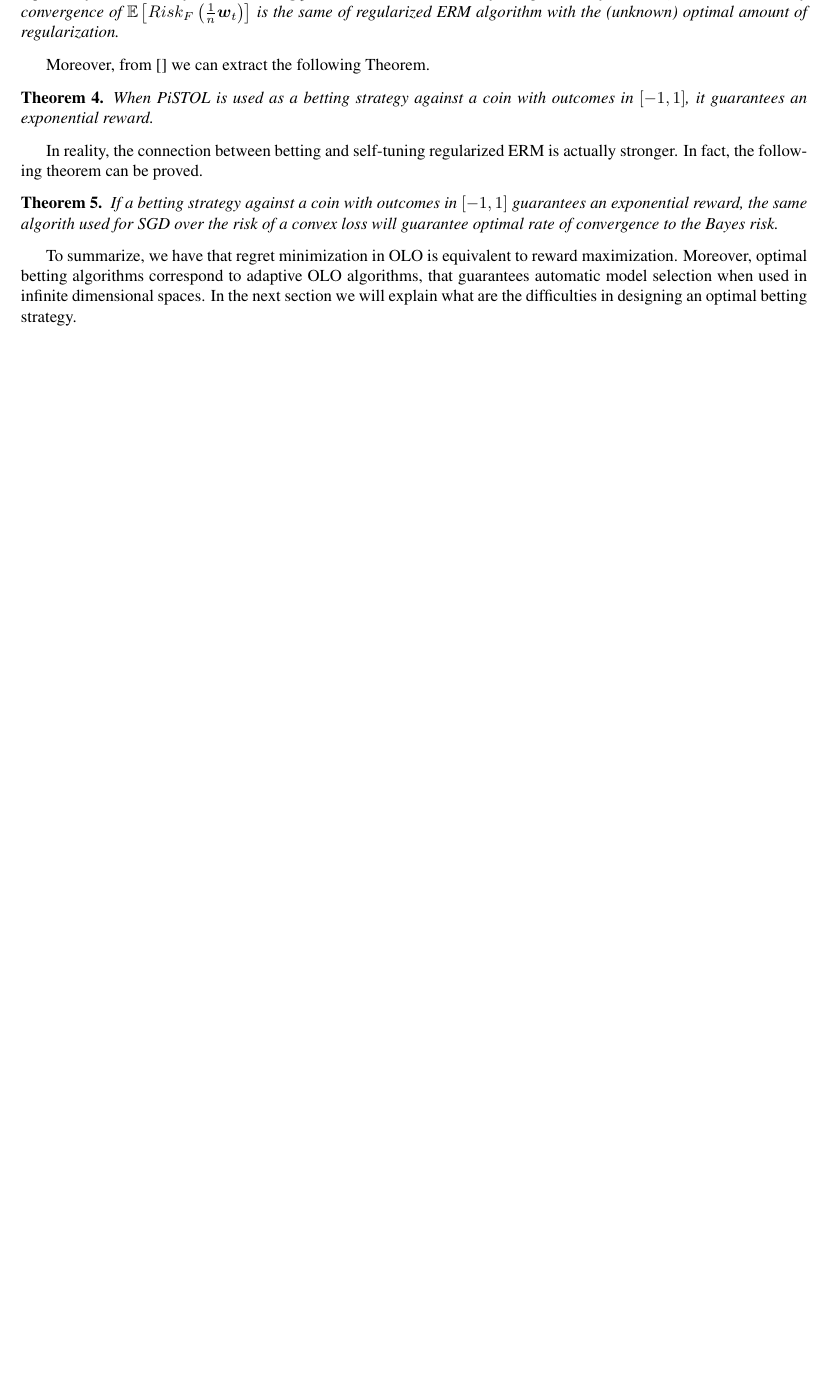
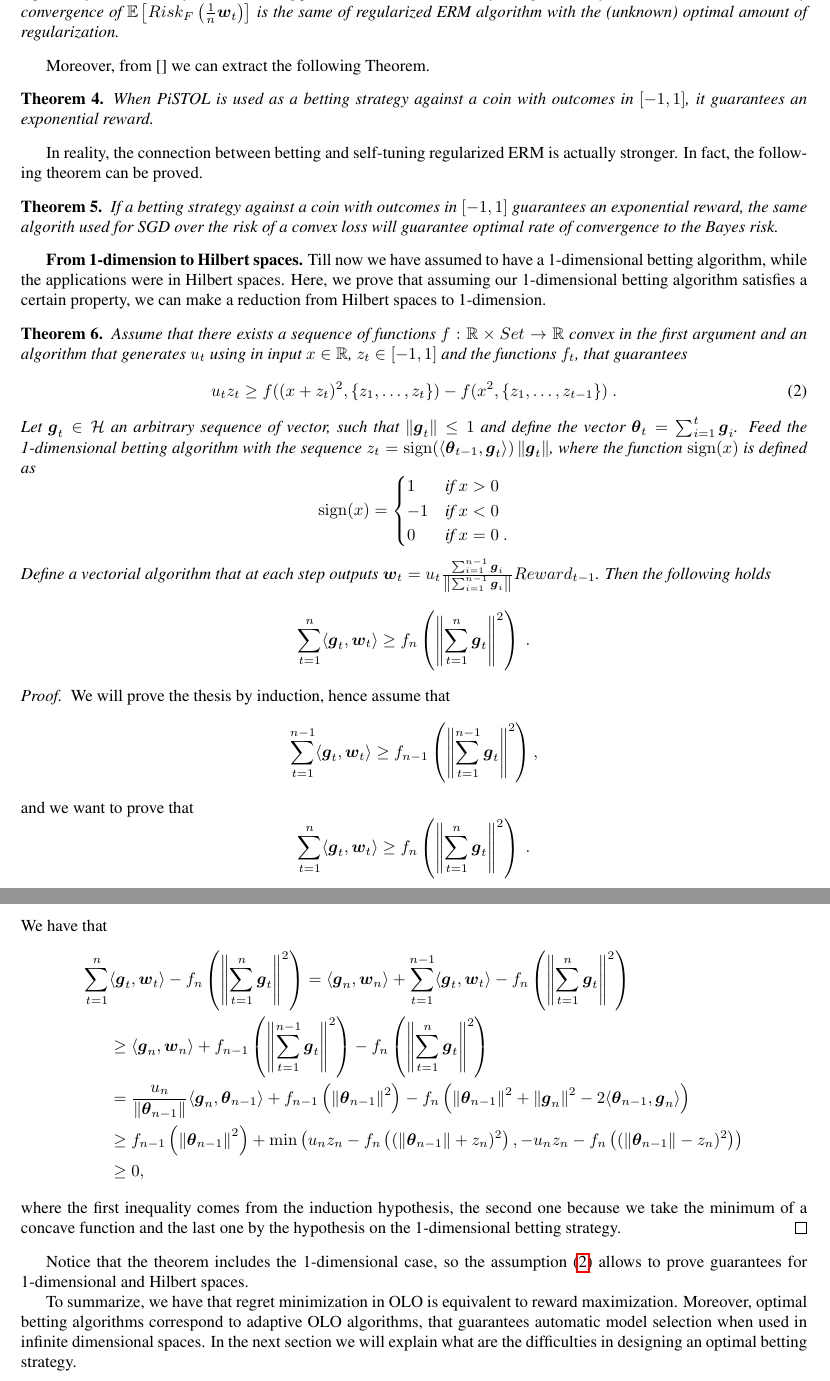
Before and after one commit to bremen79/betting, a LaTeX paper (paper_camera_ready.tex, which reads applications.tex, symbol.tex): part of page 4 of 12 before the commit and two parts of pages 4 and 5 of 13 after it, the two joined at a grey line, cut so that both start at the same text, the shorter picture padded with empty space. Compiled offline with pdfLaTeX.

Commit message:
hilbert to 1-d reduction

```diff
--- a/applications.tex
+++ b/applications.tex
@@ -74,4 +74,51 @@ In reality, the connection between betting and self-tuning regularized ERM is ac
 If a betting strategy against a coin with outcomes in $[-1,1]$ guarantees an exponential reward, the same algorith used for SGD over the risk of a convex loss will guarantee optimal rate of convergence to the Bayes risk.
 \end{theorem}
 
+
+\textbf{From 1-dimension to Hilbert spaces.}
+Till now we have assumed to have a 1-dimensional betting algorithm, while the applications were in Hilbert spaces. Here, we prove that assuming our 1-dimensional betting algorithm satisfies a certain property, we can make a reduction from Hilbert spaces to 1-dimension.
+
+\begin{theorem}
+Assume that there exists a sequence of functions $f:\R \times Set \rightarrow \R$ convex in the first argument and an algorithm that generates $u_t$ using in input $x \in \R$, $z_t \in [-1,1]$ and the functions $f_t$, that guarantees
+\begin{equation}
+\label{eq:1_d_hp}
+u_t z_t \geq f( (x+z_t)^2, \{z_1, \ldots, z_t\})-f( x^2, \{z_1, \ldots, z_{t-1}\} )~.
+\end{equation}
+Let $\bg_t \in \fH$ an arbitrary sequence of vector, such that $\norm{\bg_t} \leq 1$ and define the vector $\btheta_t=\sum_{i=1}^{t} \bg_i$.
+Feed the 1-dimensional betting algorithm with the sequence $z_t= \sign(\langle \btheta_{t-1}, \bg_t \rangle) \norm{\bg_t}$, where the function $\sign(x)$ is defined as
+\[
+\sign(x) =
+\begin{cases}
+1 & \mbox{if } x > 0 \\
+-1 & \mbox{if } x < 0 \\
+0 & \mbox{if } x = 0~.
+\end{cases}
+\]
+Define a vectorial algorithm that at each step outputs $\bw_t = u_t \frac{\sum_{i=1}^{n-1}\bg_i}{\norm{\sum_{i=1}^{n-1}\bg_i}}\gain_{t-1}$. Then the following holds
+\[
+\sum_{t=1}^n \langle \bg_t, \bw_t \rangle \geq f_n\left( \norm{\sum_{t=1}^n \bg_t}^2\right)~.
+\]
+\end{theorem}
+\begin{proof}
+We will prove the thesis by induction, hence assume that
+\[
+\sum_{t=1}^{n-1} \langle \bg_t, \bw_t \rangle \geq f_{n-1}\left( \norm{\sum_{t=1}^{n-1} \bg_t}^2\right),
+\]
+and we want to prove that
+\[
+\sum_{t=1}^{n} \langle \bg_t, \bw_t \rangle \geq f_{n}\left( \norm{\sum_{t=1}^{n} \bg_t}^2\right)~.
+\]
+We have that
+\begin{align*}
+\sum_{t=1}^{n} &\langle \bg_t, \bw_t \rangle - f_n\left( \norm{\sum_{t=1}^{n} \bg_t}^2\right)
+= \langle \bg_n, \bw_n \rangle + \sum_{t=1}^{n-1} \langle \bg_t, \bw_t \rangle - f_n\left( \norm{\sum_{t=1}^{n} \bg_t}^2\right)\\
+&\geq \langle \bg_n, \bw_n \rangle + f_{n-1}\left( \norm{\sum_{t=1}^{n-1} \bg_t}^2\right) - f_n\left( \norm{\sum_{t=1}^{n} \bg_t}^2\right)\\
+&= \frac{u_n}{\norm{\btheta_{n-1}}} \langle \bg_n, \btheta_{n-1} \rangle + f_{n-1}\left( \norm{\btheta_{n-1}}^2\right) - f_n\left( \norm{\btheta_{n-1}}^2 + \norm{\bg_n}^2 - 2 \langle \btheta_{n-1}, \bg_n \rangle \right)\\
+&\geq f_{n-1}\left( \norm{\btheta_{n-1}}^2\right)+ \min\left(u_n z_n  - f_n\left( (\norm{\btheta_{n-1}} + z_n)^2 \right), -u_n z_n  - f_n\left( (\norm{\btheta_{n-1}} - z_n)^2 \right)\right)\\
+&\geq 0,
+\end{align*}
+where the first inequality comes from the induction hypothesis, the second one because we take the minimum of a concave function and the last one by the hypothesis on the 1-dimensional betting strategy.
+\end{proof}
+Notice that the theorem includes the 1-dimensional case, so the assumption \eqref{eq:1_d_hp} allows to prove guarantees for 1-dimensional and Hilbert spaces.
+
 To summarize, we have that regret minimization in OLO is equivalent to reward maximization. Moreover, optimal betting algorithms correspond to adaptive OLO algorithms, that guarantees automatic model selection when used in infinite dimensional spaces. In the next section we will explain what are the difficulties in designing an optimal betting strategy.
--- a/symbol.tex
+++ b/symbol.tex
@@ -67,8 +67,8 @@
 \newcommand{\Y}{\mathcal{Y}}
 
 
-%\newcommand{\btheta}{{\boldsymbol{\theta}}}
-\newcommand{\btheta}{g}
+\newcommand{\btheta}{{\boldsymbol{\theta}}}
+%\newcommand{\btheta}{g}
 \newcommand{\bbartheta}{\boldsymbol{\bar{\theta}}}
 \newcommand\theset[2]{ \left\{ {#1} \,:\, {#2} \right\} }
 \newcommand\inn[2]{ \left\langle {#1} \,,\, {#2} \right\rangle }
@@ -99,6 +99,7 @@
 \newtheorem{lemma}{Lemma}
 \newtheorem{theorem}{Theorem}
 \newtheorem{cor}{Corollary}
+\newtheorem{definition}{Definition}
 %\newtheorem{remark}{Remark}
 %\newtheorem{prop}{Proposition}
 
```
Also changed, not shown: algo.tex (+2 -2 lines), applications.tex (2 more changed lines).
